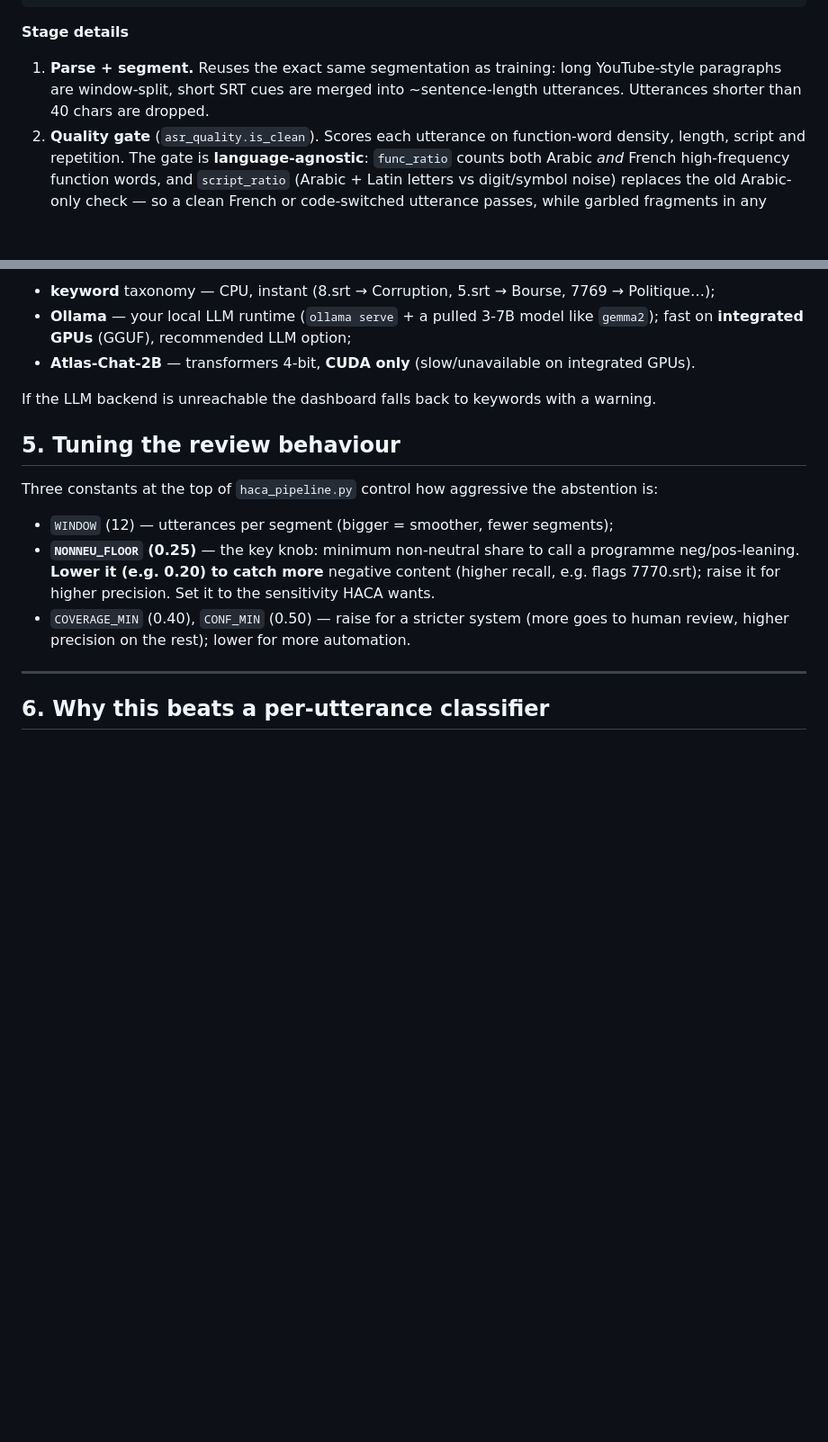
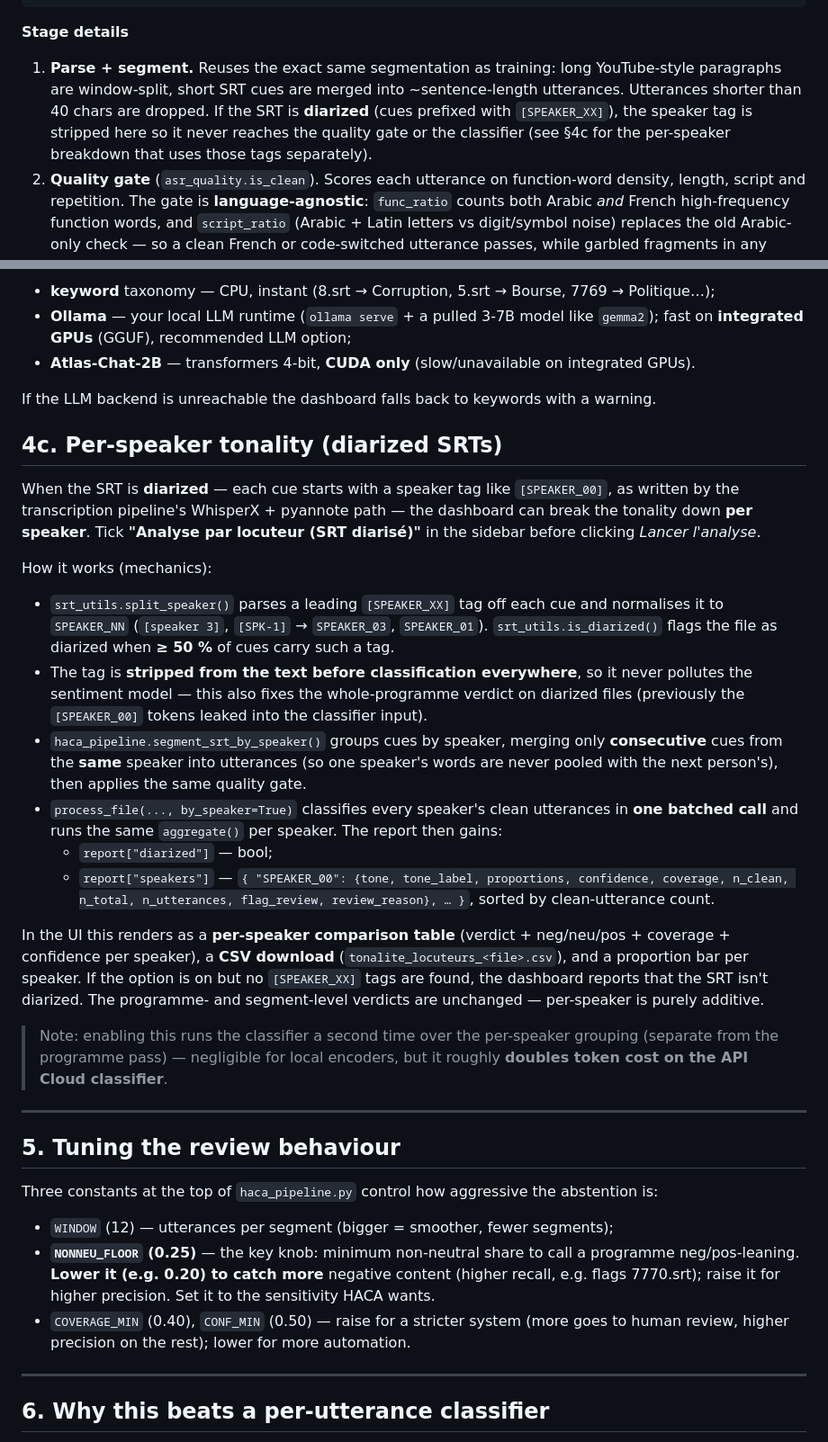
Before and after one commit to MarTCM/haca-nlp-benchmark, a Markdown page: report/PIPELINE.md, 2 parts joined by grey strips. Shown at 90% size. Rendered like a GitHub page; blank space fills up the shorter version.

Commit message:
Document per-speaker tonality in PIPELINE.md and DEPLOYMENT.md
PIPELINE.md: note speaker-tag stripping in the parse/segment stage and add
a §4c explaining the per-speaker mechanics (split_speaker, is_diarized,
segment_srt_by_speaker, process_file by_speaker, report['speakers']) and the
dashboard rendering. DEPLOYMENT.md: French usage note for the 'Analyse par
locuteur' option.

```diff
--- a/report/PIPELINE.md
+++ b/report/PIPELINE.md
@@ -38,7 +38,9 @@ It is *not* a per-utterance classifier — it aggregates, and it abstains on noi
 **Stage details**
 1. **Parse + segment.** Reuses the exact same segmentation as training: long YouTube-style
    paragraphs are window-split, short SRT cues are merged into ~sentence-length utterances.
-   Utterances shorter than 40 chars are dropped.
+   Utterances shorter than 40 chars are dropped. If the SRT is **diarized** (cues prefixed with
+   `[SPEAKER_XX]`), the speaker tag is stripped here so it never reaches the quality gate or the
+   classifier (see §4c for the per-speaker breakdown that uses those tags separately).
 2. **Quality gate** (`asr_quality.is_clean`). Scores each utterance on function-word density,
    length, script and repetition. The gate is **language-agnostic**: `func_ratio` counts both
    Arabic *and* French high-frequency function words, and `script_ratio` (Arabic + Latin letters
@@ -205,6 +207,41 @@ each verdict reads e.g. *"Sujet: Corruption · Verdict: NÉGATIF"*:
 
 If the LLM backend is unreachable the dashboard falls back to keywords with a warning.
 
+## 4c. Per-speaker tonality (diarized SRTs)
+When the SRT is **diarized** — each cue starts with a speaker tag like `[SPEAKER_00]`, as written
+by the transcription pipeline's WhisperX + pyannote path — the dashboard can break the tonality
+down **per speaker**. Tick **"Analyse par locuteur (SRT diarisé)"** in the sidebar before clicking
+*Lancer l'analyse*.
+
+How it works (mechanics):
+- `srt_utils.split_speaker()` parses a leading `[SPEAKER_XX]` tag off each cue and normalises it to
+  `SPEAKER_NN` (`[speaker 3]`, `[SPK-1]` → `SPEAKER_03`, `SPEAKER_01`). `srt_utils.is_diarized()`
+  flags the file as diarized when **≥ 50 %** of cues carry such a tag.
+- The tag is **stripped from the text before classification everywhere**, so it never pollutes the
+  sentiment model — this also fixes the whole-programme verdict on diarized files (previously the
+  `[SPEAKER_00]` tokens leaked into the classifier input).
+- `haca_pipeline.segment_srt_by_speaker()` groups cues by speaker, merging only **consecutive**
+  cues from the **same** speaker into utterances (so one speaker's words are never pooled with the
+  next person's), then applies the same quality gate.
+- `process_file(..., by_speaker=True)` classifies every speaker's clean utterances in **one batched
+  call** and runs the same `aggregate()` per speaker. The report then gains:
+  - `report["diarized"]` — bool;
+  - `report["speakers"]` — `{ "SPEAKER_00": {tone, tone_label, proportions, confidence, coverage,
+    n_clean, n_total, n_utterances, flag_review, review_reason}, … }`, sorted by clean-utterance
+    count.
+
+In the UI this renders as a **per-speaker comparison table** (verdict + neg/neu/pos + coverage +
+confidence per speaker), a **CSV download** (`tonalite_locuteurs_<file>.csv`), and a proportion bar
+per speaker. If the option is on but no `[SPEAKER_XX]` tags are found, the dashboard reports that
+the SRT isn't diarized. The programme- and segment-level verdicts are unchanged — per-speaker is
+purely additive.
+
+> Note: enabling this runs the classifier a second time over the per-speaker grouping (separate
+> from the programme pass) — negligible for local encoders, but it roughly **doubles token cost on
+> the API Cloud classifier**.
+
+---
+
 ## 5. Tuning the review behaviour
 Three constants at the top of `haca_pipeline.py` control how aggressive the abstention is:
 - `WINDOW` (12) — utterances per segment (bigger = smoother, fewer segments);
```
Also changed, not shown: report/DEPLOYMENT.md (+11 -0 lines).
